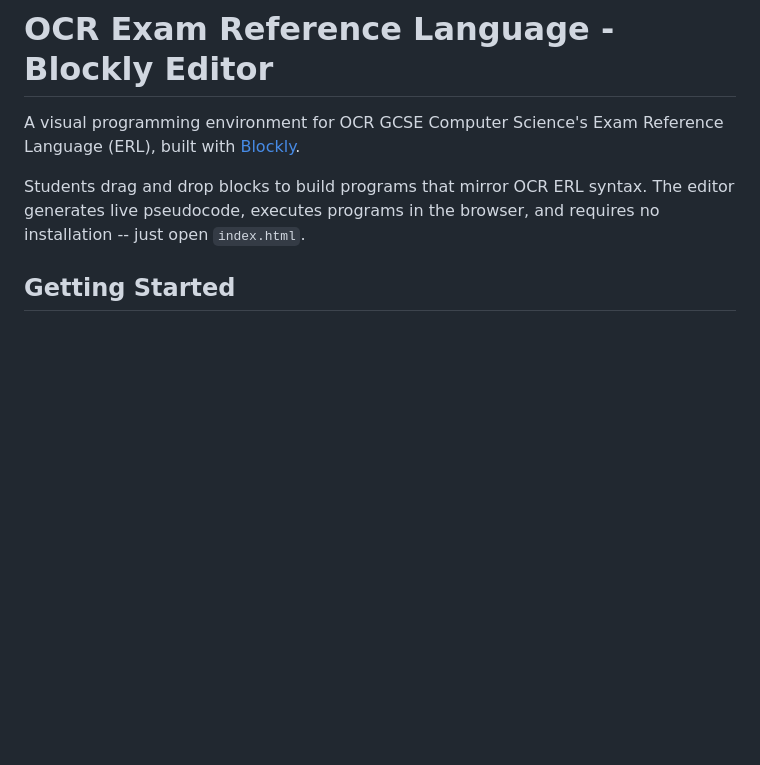
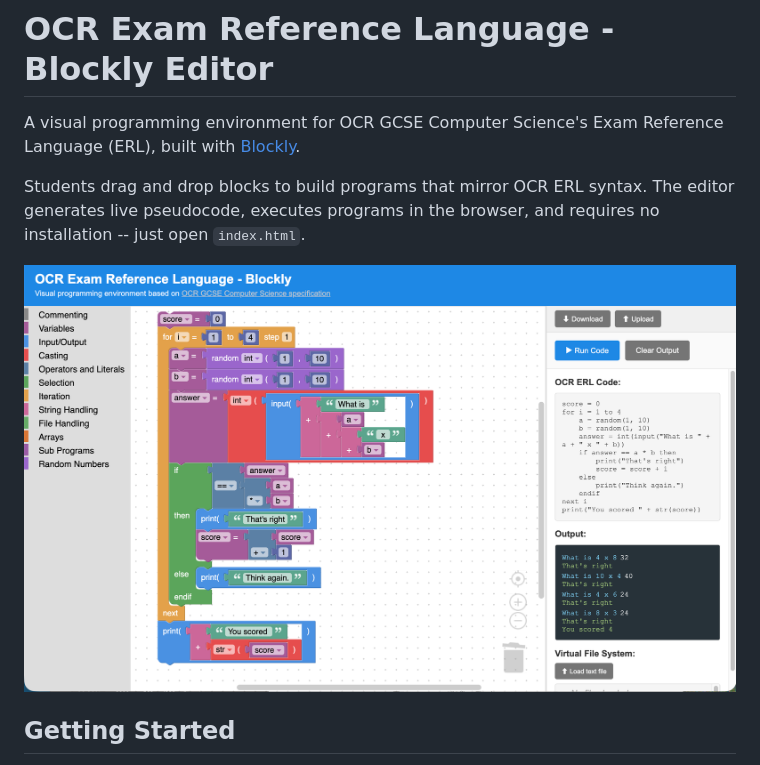
Before and after one commit to milesberry/ocrerl, a Markdown page: README.md, the part around the change. GitHub-like rendering; pictures changed too: screenshot.png (added); blank space fills up the shorter version.

Commit message:
Add screenshot to README
Co-Authored-By: Claude Opus 4.6 <noreply@anthropic.com>

```diff
--- a/README.md
+++ b/README.md
@@ -3,6 +3,8 @@
 A visual programming environment for OCR GCSE Computer Science's Exam Reference Language (ERL), built with [Blockly](https://developers.google.com/blockly).
 
 Students drag and drop blocks to build programs that mirror OCR ERL syntax. The editor generates live pseudocode, executes programs in the browser, and requires no installation -- just open `index.html`.
+
+![Screenshot](screenshot.png)
 
 ## Getting Started
 
```
